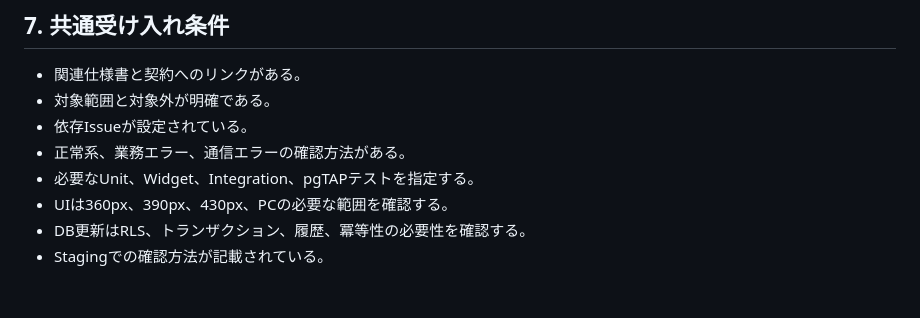
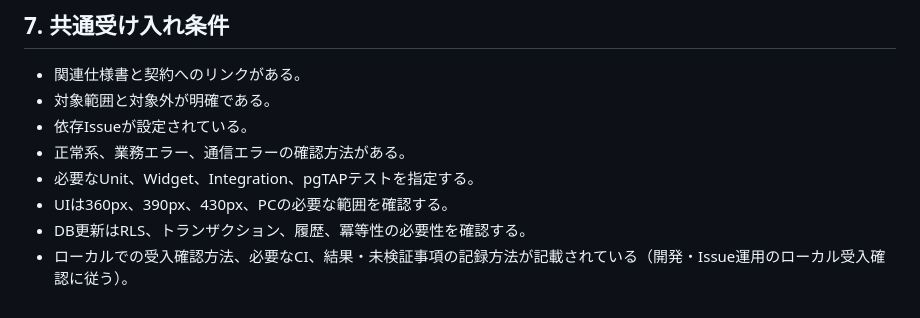
Before and after one commit to Re-Ochuns/Kiwi_peoducts, a Markdown page: production-spec/10_ISSUE_BACKLOG.md, the part around the change. Drawn GitHub-style.

```diff
--- a/production-spec/10_ISSUE_BACKLOG.md
+++ b/production-spec/10_ISSUE_BACKLOG.md
@@ -76,4 +76,4 @@ M4ではセキュリティ、バックアップ、性能、教育、本番移行
 - 必要なUnit、Widget、Integration、pgTAPテストを指定する。
 - UIは360px、390px、430px、PCの必要な範囲を確認する。
 - DB更新はRLS、トランザクション、履歴、冪等性の必要性を確認する。
-- Stagingでの確認方法が記載されている。
+- ローカルでの受入確認方法、必要なCI、結果・未検証事項の記録方法が記載されている（開発・Issue運用のローカル受入確認に従う）。
```
Also changed, not shown: production-spec/09_DEVELOPMENT_WORKFLOW.md (+16 -6 lines).
